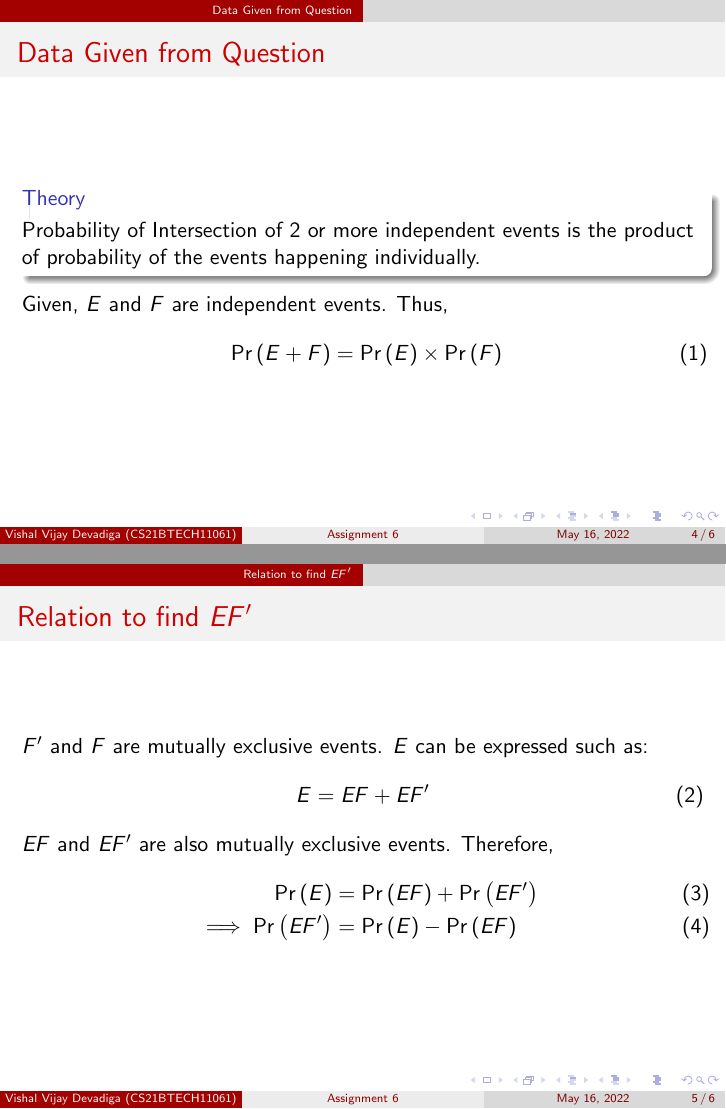
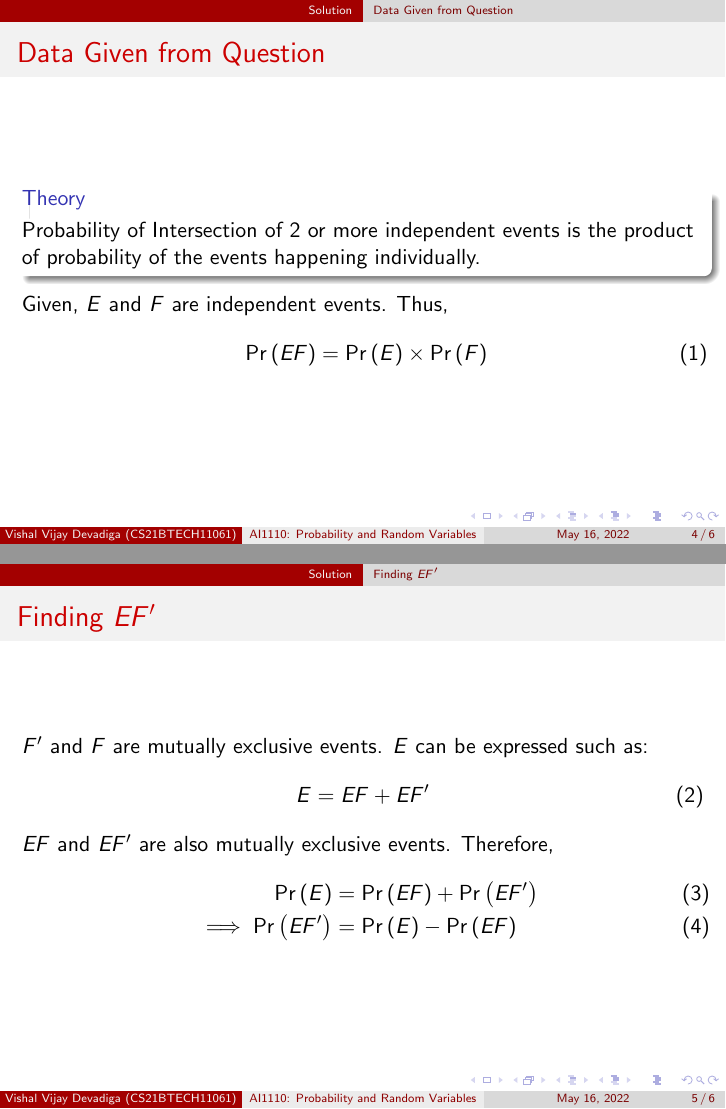
Before and after one commit to SterbenVD/AI1110-Assignments, LaTeX slides (Assignment-6/beamer.tex): pages 4 and 5 of 6, joined at a grey line. Compiled offline with pdfLaTeX.

Commit message:
Update Assignment

```diff
--- a/Assignment-6/beamer.tex
+++ b/Assignment-6/beamer.tex
@@ -49,7 +49,8 @@
 \newcommand{\myvec}[1]{\ensuremath{\begin{pmatrix}#1\end{pmatrix}}}
 \newcommand{\mydet}[1]{\ensuremath{\begin{vmatrix}#1\end{vmatrix}}}
 
-\title{Assignment 6}
+\title{AI1110: Probability and Random Variables}
+\subtitle{Assignment 6}
 \author{Vishal Vijay Devadiga (CS21BTECH11061)}
 \date{\today}
 \begin{document}
@@ -74,6 +75,7 @@
 \end{frame}
 
-\section{Data Given from Question}
+\section{Solution}
+\subsection{Data Given from Question}
 \begin{frame}{Data Given from Question}
     \begin{block}{Theory}
         Probability of Intersection of 2 or more independent events is the product of probability of the events happening individually.
@@ -81,12 +83,12 @@
     Given, $E$ and $F$ are independent events. Thus,
     \begin{align}
         \label{eq:1}
-        \pr{E + F} = \pr{E} \times \pr{F}
+        \pr{E F} = \pr{E} \times \pr{F}
     \end{align}
 \end{frame}
 
-\section{Relation to find $EF'$}
-\begin{frame}{Relation to find $EF'$}
+\subsection{Finding $EF'$}
+\begin{frame}{Finding $EF'$}
     $F'$ and $F$ are mutually exclusive events. $E$ can be expressed such as:
     \begin{align}
         E = EF + EF'
```
Also changed, not shown: Assignment-6/main.tex (+7 -1 lines), Assignment-6/beamer.pdf, Assignment-6/main.pdf, Assignment-6/beamer.tex (15 more changed lines).
